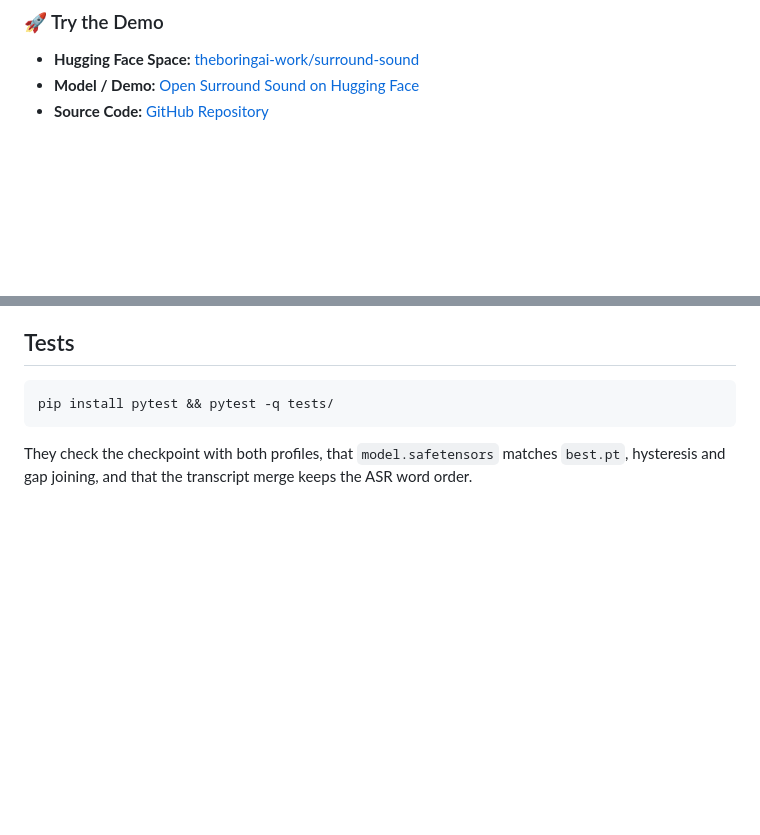
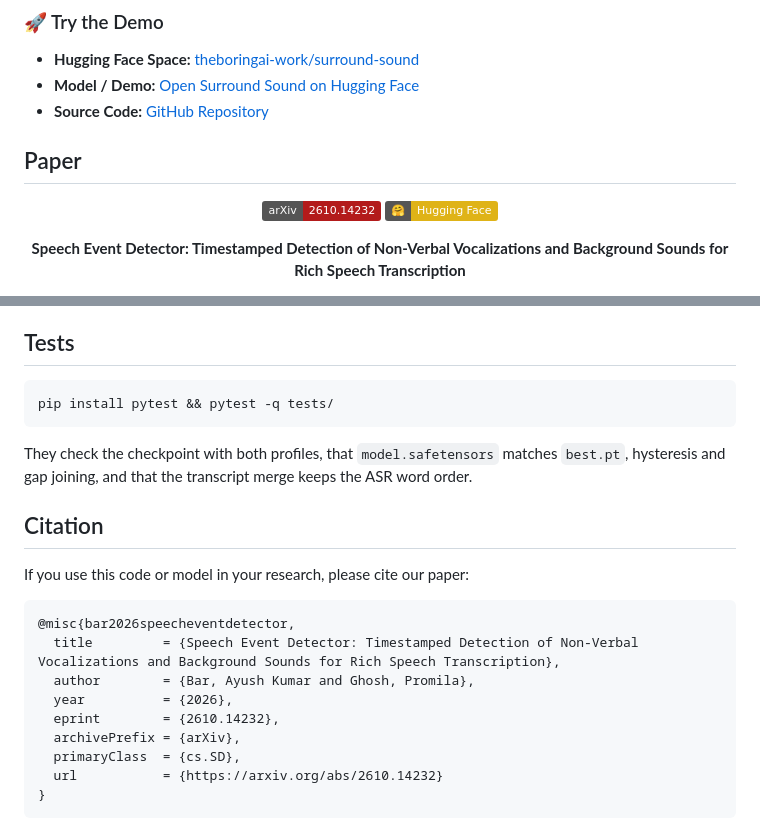
Before and after one commit to theboringai-work/surround-sound, a Markdown page: README.md, 2 parts joined by grey strips. GitHub-like rendering; badges without logos; blank space fills up the shorter version.

````diff
--- a/README.md
+++ b/README.md
@@ -21,3 +21,19 @@
 - **Hugging Face Space:** [theboringai-work/surround-sound](https://huggingface.co/spaces/theboringai-work/surround-sound)
 - **Model / Demo:** [Open Surround Sound on Hugging Face](https://huggingface.co/spaces/theboringai-work/surround-sound)
 - **Source Code:** [GitHub Repository](https://github.com/theboringai-work/surround-sound)
+
+## Paper
+
+<p align="center">
+  <a href="https://arxiv.org/abs/2610.14232">
+    <img src="https://img.shields.io/badge/arXiv-2610.14232-B31B1B.svg" alt="arXiv paper" />
+  </a>
+  <a href="https://huggingface.co/theboringai-work/surround-sound">
+    <img src="https://img.shields.io/badge/🤗-Hugging%20Face-yellow.svg" alt="Hugging Face model" />
+  </a>
+</p>
+
+<p align="center">
+  <strong>Speech Event Detector: Timestamped Detection of Non-Verbal Vocalizations and Background Sounds for Rich Speech Transcription</strong>
+</p>
+
@@ -283,3 +305,20 @@ The model card's license is `cc-by-nc-sa-4.0` (see [Data and licensing](#data-an
 pip install pytest && pytest -q tests/
 ```
 They check the checkpoint with both profiles, that `model.safetensors` matches `best.pt`, hysteresis and gap joining, and that the transcript merge keeps the ASR word order.
+
+
+## Citation
+
+If you use this code or model in your research, please cite our paper:
+
+```bibtex
+@misc{bar2026speecheventdetector,
+  title         = {Speech Event Detector: Timestamped Detection of Non-Verbal Vocalizations and Background Sounds for Rich Speech Transcription},
+  author        = {Bar, Ayush Kumar and Ghosh, Promila},
+  year          = {2026},
+  eprint        = {2610.14232},
+  archivePrefix = {arXiv},
+  primaryClass  = {cs.SD},
+  url           = {https://arxiv.org/abs/2610.14232}
+}
+```
````
Also changed, not shown: other parts of README.md (+6 -0 lines).
